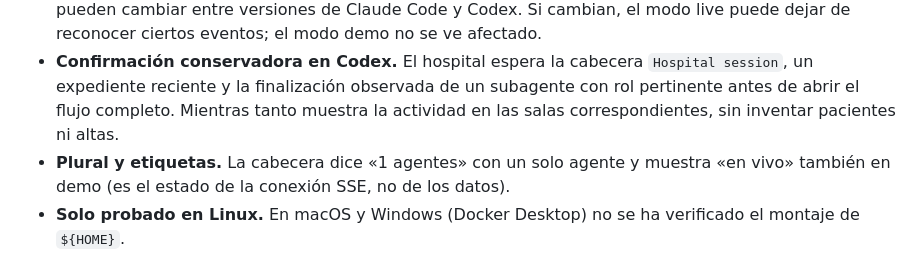
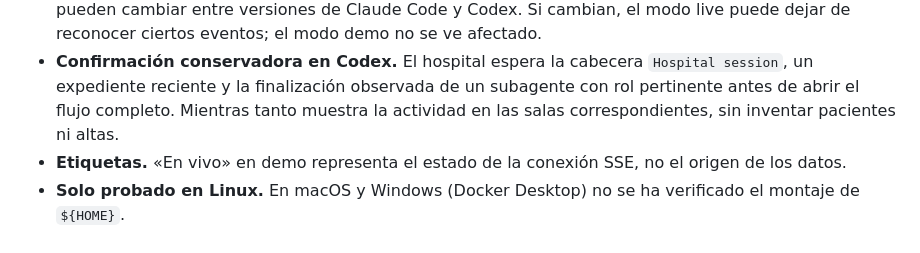
Before and after one commit to elisaul77/agent-hospital, a Markdown page: README.md, the part around one of its changes. Drawn GitHub-style.

```diff
--- a/README.md
+++ b/README.md
@@ -183,8 +190,7 @@ Sin dependencias de desarrollo: solo la biblioteca estándar de Node 22.
 - **Confirmación conservadora en Codex.** El hospital espera la cabecera `Hospital session`, un expediente reciente y
   la finalización observada de un subagente con rol pertinente antes de abrir el flujo
   completo. Mientras tanto muestra la actividad en las salas correspondientes, sin inventar pacientes ni altas.
-- **Plural y etiquetas.** La cabecera dice «1 agentes» con un solo agente y muestra «en vivo» también en demo (es el
-  estado de la conexión SSE, no de los datos).
+- **Etiquetas.** «En vivo» en demo representa el estado de la conexión SSE, no el origen de los datos.
 - **Solo probado en Linux.** En macOS y Windows (Docker Desktop) no se ha verificado el montaje de `${HOME}`.
 - **Acceso desde el móvil.** Requiere cambiar la publicación del puerto y `HOSPITAL_ALLOWED_HOSTS`; no hay login.
 
```
Also changed, not shown: other parts of README.md (+17 -10 lines), CHANGELOG.md (+3 -0 lines), docs/banner.png, 3 other files.
